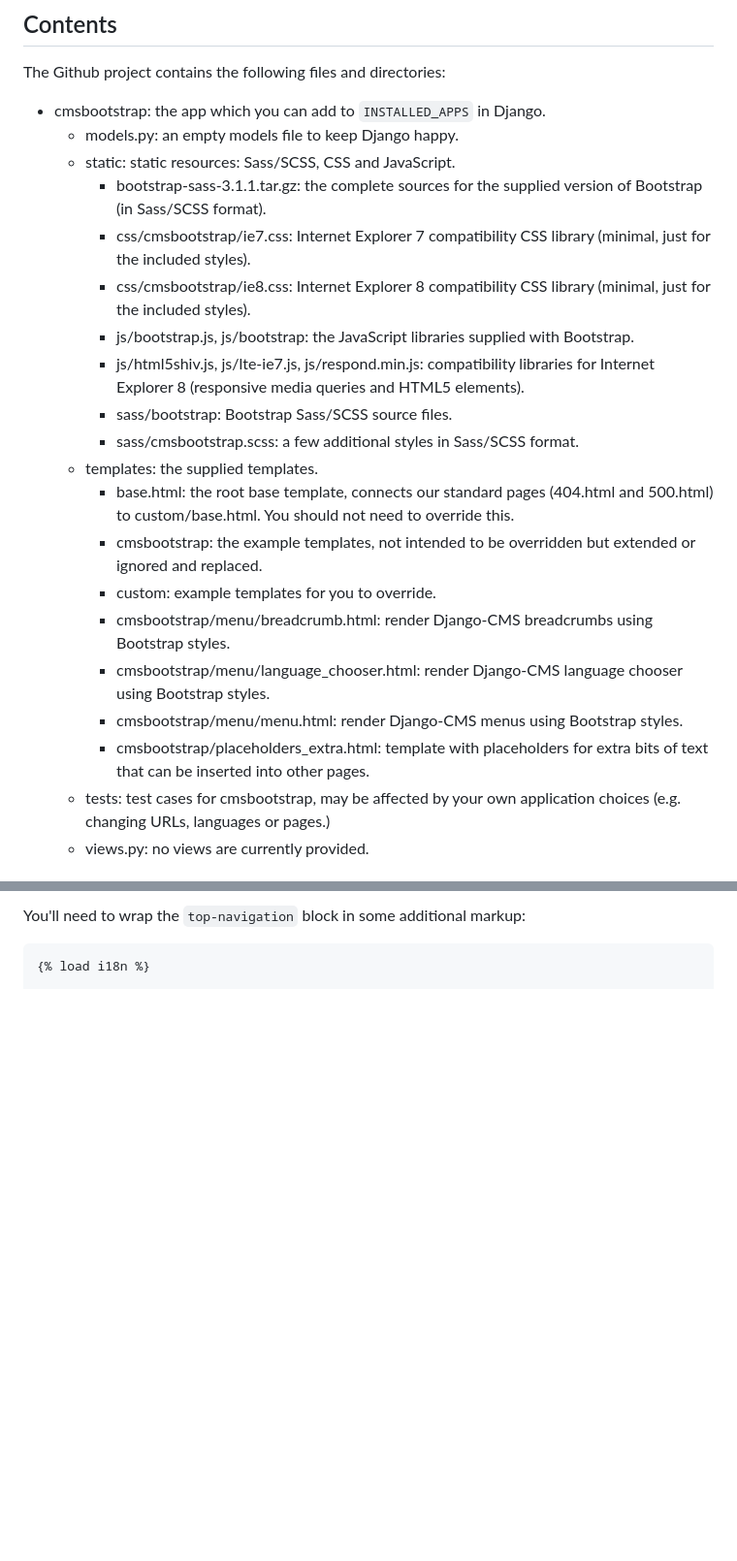
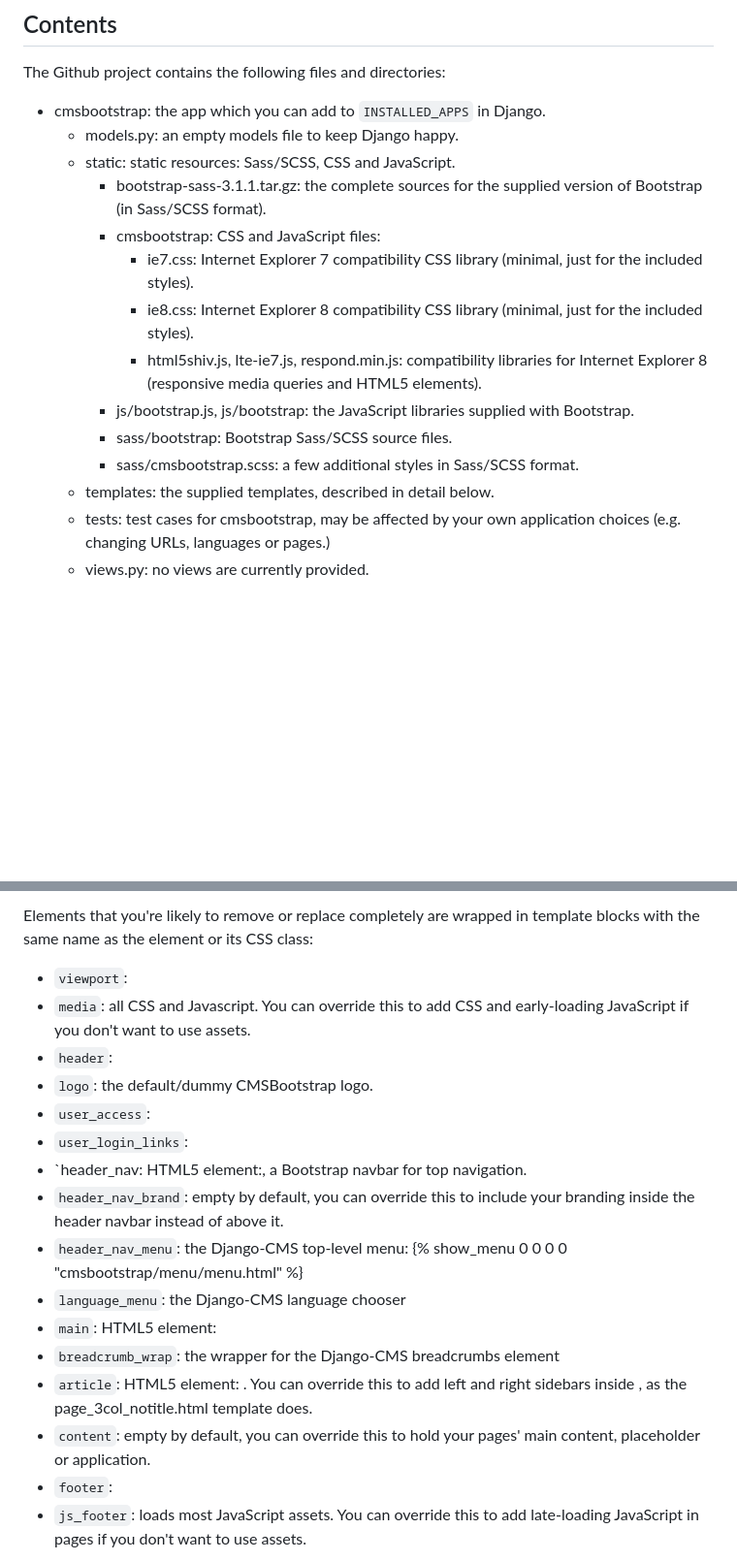
Before and after one commit to aptivate/cmsbootstrap, a Markdown page: README.md, 2 parts joined by grey strips. Shown: that part at 97% size. Drawn GitHub-style; blank space fills up the shorter version.

```diff
--- a/README.md
+++ b/README.md
@@ -126,33 +129,19 @@ The Github project contains the following files and directories:
   * static: static resources: Sass/SCSS, CSS and JavaScript.
     * bootstrap-sass-3.1.1.tar.gz: the complete sources for
       the supplied version of Bootstrap (in Sass/SCSS format).
-    * css/cmsbootstrap/ie7.css: Internet Explorer 7
-      compatibility CSS library (minimal, just for the included styles).
-    * css/cmsbootstrap/ie8.css: Internet Explorer 8
-      compatibility CSS library (minimal, just for the included styles).
+    * cmsbootstrap: CSS and JavaScript files:
+      * ie7.css: Internet Explorer 7
+        compatibility CSS library (minimal, just for the included styles).
+      * ie8.css: Internet Explorer 8
+        compatibility CSS library (minimal, just for the included styles).
+      * html5shiv.js, lte-ie7.js, respond.min.js: compatibility
+        libraries for Internet Explorer 8 (responsive media queries and HTML5
+        elements).
     * js/bootstrap.js, js/bootstrap: the JavaScript libraries supplied with
       Bootstrap.
-    * js/html5shiv.js, js/lte-ie7.js, js/respond.min.js: compatibility
-      libraries for Internet Explorer 8 (responsive media queries and HTML5
-      elements).
     * sass/bootstrap: Bootstrap Sass/SCSS source files.
     * sass/cmsbootstrap.scss: a few additional styles in Sass/SCSS format.
-  * templates: the supplied templates.
-    * base.html: the root base template, connects our standard pages
-      (404.html and 500.html) to custom/base.html. You should not need to
-      override this.
-    * cmsbootstrap: the example templates, not
-      intended to be overridden but extended or ignored and replaced.
-    * custom: example templates for you to override.
-    * cmsbootstrap/menu/breadcrumb.html:
-      render Django-CMS breadcrumbs using Bootstrap styles.
-    * cmsbootstrap/menu/language_chooser.html:
-      render Django-CMS language chooser using Bootstrap styles.
-    * cmsbootstrap/menu/menu.html:
-      render Django-CMS menus using Bootstrap styles.
-    * cmsbootstrap/placeholders_extra.html:
-      template with placeholders for extra bits of text that can be inserted
-      into other pages.
+  * templates: the supplied templates, described in detail below.
   * tests: test cases for cmsbootstrap, may be affected by
     your own application choices (e.g. changing URLs, languages or pages.)
   * views.py: no views are currently provided.
@@ -340,5 +344,29 @@ block of the base template, placing the following code in your `base.html`:
 
-You'll need to wrap the `top-navigation` block in some additional markup:
+Elements that you're likely to remove or replace completely are wrapped in
+template blocks with the same name as the element or its CSS class:
 
-	{% load i18n %}
+* `viewport`: <meta name="viewport">
+* `media`: all CSS and Javascript. You can override this to add CSS and
+  early-loading JavaScript if you don't want to use assets.
+* `header`: <header class="{% block header_classes %}header_site container-fluid{% endblock %}">
+* `logo`: the default/dummy CMSBootstrap logo.
+* `user_access`: <nav class="user_access">
+* `user_login_links`: <div class="user_login_links">
+* `header_nav: HTML5 <nav> element:
+  <nav class="{% block header_nav_classes %}cmsbootstrap_header navbar navbar-default{% endblock %}">,
+  a Bootstrap navbar for top navigation.
+* `header_nav_brand`: empty by default, you can override this to include your branding inside the header navbar
+  instead of above it.
+* `header_nav_menu`: the Django-CMS top-level menu: {% show_menu 0 0 0 0 "cmsbootstrap/menu/menu.html" %}
+* `language_menu`: the Django-CMS language chooser
+* `main`: HTML5 <main> element: <main class="{% block main_classes %}container-fluid{% endblock %}">
+* `breadcrumb_wrap`: the wrapper for the Django-CMS breadcrumbs element
+* `article`: HTML5 <article> element: <article class="main_article">. You can
+  override this to add left and right sidebars inside <main>, as the
+  page_3col_notitle.html template does.
+* `content`: empty by default, you can override this to hold your pages' main
+  content, placeholder or application.
+* `footer`: <footer class="{% block footer_classes %}cmsbootstrap_footer container-fluid{% endblock %}">
+* `js_footer`: loads most JavaScript assets. You can override this to add
+  late-loading JavaScript in pages if you don't want to use assets.
 
```
Also changed, not shown: other parts of README.md (+169 -73 lines), images/screenshot.png (added), 2 other files.
